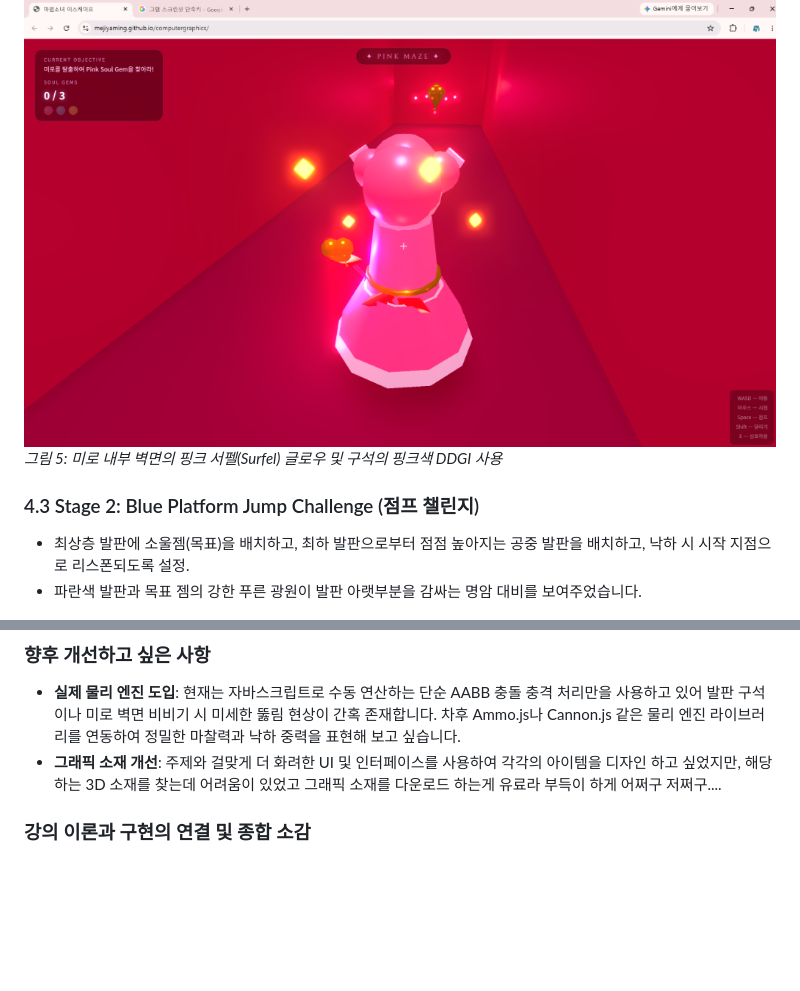
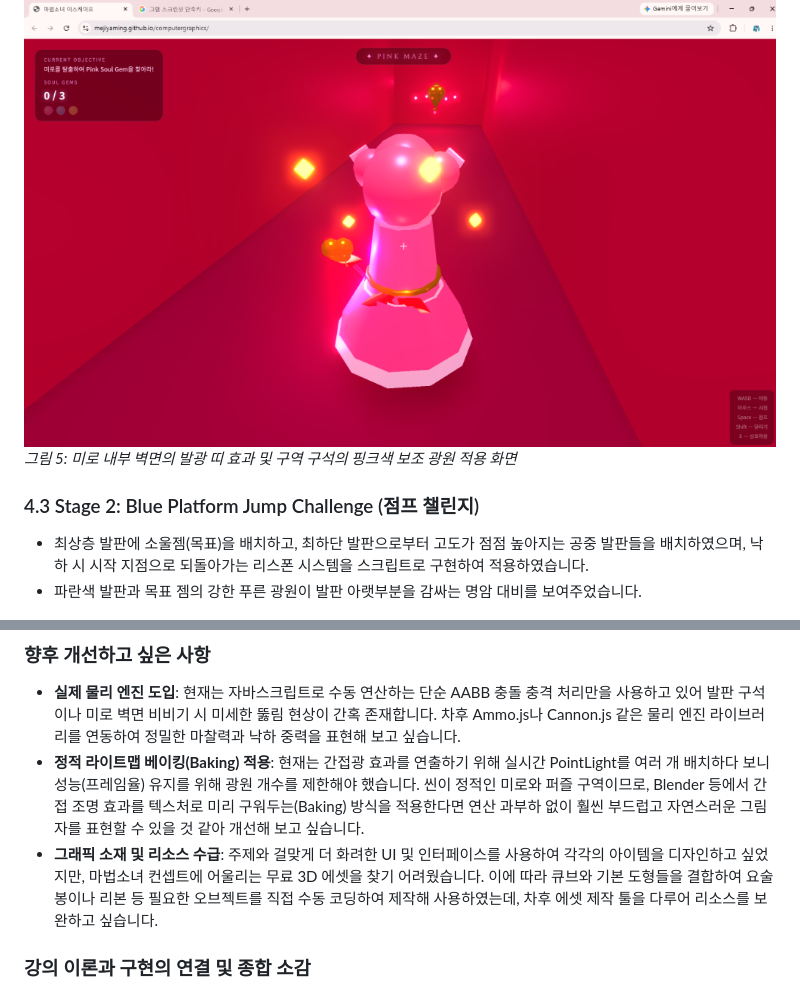
Before and after one commit to mejiyaming/computergraphics, a Markdown page: REPORT.md, 2 parts joined by grey strips. GitHub-like rendering; blank space fills up the shorter version.

Commit message:
docs: finalize student report with caption fixes, improved sentence flow, resolved placeholder, and baked lightmap plans

```diff
--- a/REPORT.md
+++ b/REPORT.md
@@ -105,10 +105,10 @@
 *그림 4: Pink Maze 구역 내 미로 구성 화면*
 
 ![핑크 미로 플레이 및 GI 효과](./screenshots/maze_play.jpg)
-*그림 5: 미로 내부 벽면의 핑크 서펠(Surfel) 글로우 및 구석의 핑크색 DDGI 사용*
+*그림 5: 미로 내부 벽면의 발광 띠 효과 및 구역 구석의 핑크색 보조 광원 적용 화면*
 
 ### 4.3 Stage 2: Blue Platform Jump Challenge (점프 챌린지)
-- 최상층 발판에 소울젬(목표)을 배치하고, 최하 발판으로부터 점점 높아지는 공중 발판을 배치하고, 낙하 시 시작 지점으로 리스폰되도록 설정.
+- 최상층 발판에 소울젬(목표)을 배치하고, 최하단 발판으로부터 고도가 점점 높아지는 공중 발판들을 배치하였으며, 낙하 시 시작 지점으로 되돌아가는 리스폰 시스템을 스크립트로 구현하여 적용하였습니다.
 - 파란색 발판과 목표 젬의 강한 푸른 광원이 발판 아랫부분을 감싸는 명암 대비를 보여주었습니다.
 
 ![블루 점프맵 플레이](./screenshots/jump_play.jpg)
@@ -152,7 +152,8 @@
 
 ### 향후 개선하고 싶은 사항
 - **실제 물리 엔진 도입**: 현재는 자바스크립트로 수동 연산하는 단순 AABB 충돌 충격 처리만을 사용하고 있어 발판 구석이나 미로 벽면 비비기 시 미세한 뚫림 현상이 간혹 존재합니다. 차후 Ammo.js나 Cannon.js 같은 물리 엔진 라이브러리를 연동하여 정밀한 마찰력과 낙하 중력을 표현해 보고 싶습니다.
-- **그래픽 소재 개선**: 주제와 걸맞게 더 화려한 UI 및 인터페이스를 사용하여 각각의 아이템을 디자인 하고 싶었지만, 해당하는 3D 소재를 찾는데 어려움이 있었고 그래픽 소재를 다운로드 하는게 유료라 부득이 하게 어쩌구 저쩌구....
+- **정적 라이트맵 베이킹(Baking) 적용**: 현재는 간접광 효과를 연출하기 위해 실시간 PointLight를 여러 개 배치하다 보니 성능(프레임율) 유지를 위해 광원 개수를 제한해야 했습니다. 씬이 정적인 미로와 퍼즐 구역이므로, Blender 등에서 간접 조명 효과를 텍스처로 미리 구워두는(Baking) 방식을 적용한다면 연산 과부하 없이 훨씬 부드럽고 자연스러운 그림자를 표현할 수 있을 것 같아 개선해 보고 싶습니다.
+- **그래픽 소재 및 리소스 수급**: 주제와 걸맞게 더 화려한 UI 및 인터페이스를 사용하여 각각의 아이템을 디자인하고 싶었지만, 마법소녀 컨셉트에 어울리는 무료 3D 에셋을 찾기 어려웠습니다. 이에 따라 큐브와 기본 도형들을 결합하여 요술봉이나 리본 등 필요한 오브젝트를 직접 수동 코딩하여 제작해 사용하였는데, 차후 에셋 제작 툴을 다루어 리소스를 보완하고 싶습니다.
 
 ### 강의 이론과 구현의 연결 및 종합 소감
 강의에서 배운 씬 그래프, 카메라 좌표계, 쿼터니언, 전역 조명 등의 개념은 수업에서는 이론 위주로 학습하였으나, 직접 프로그램을 작성해 보면서 실제 화면에 어떤 영향을 주는지 확인할 수 있었습니다. 특히 카메라 제어와 쿼터니언 회전 구현 시 예상보다 많은 디버깅 과정이 필요하였으며, 그래픽스 이론뿐만 아니라 이를 구현하는 프로그래밍 역량이 필요하다는 점을 배웠습니다.
```
